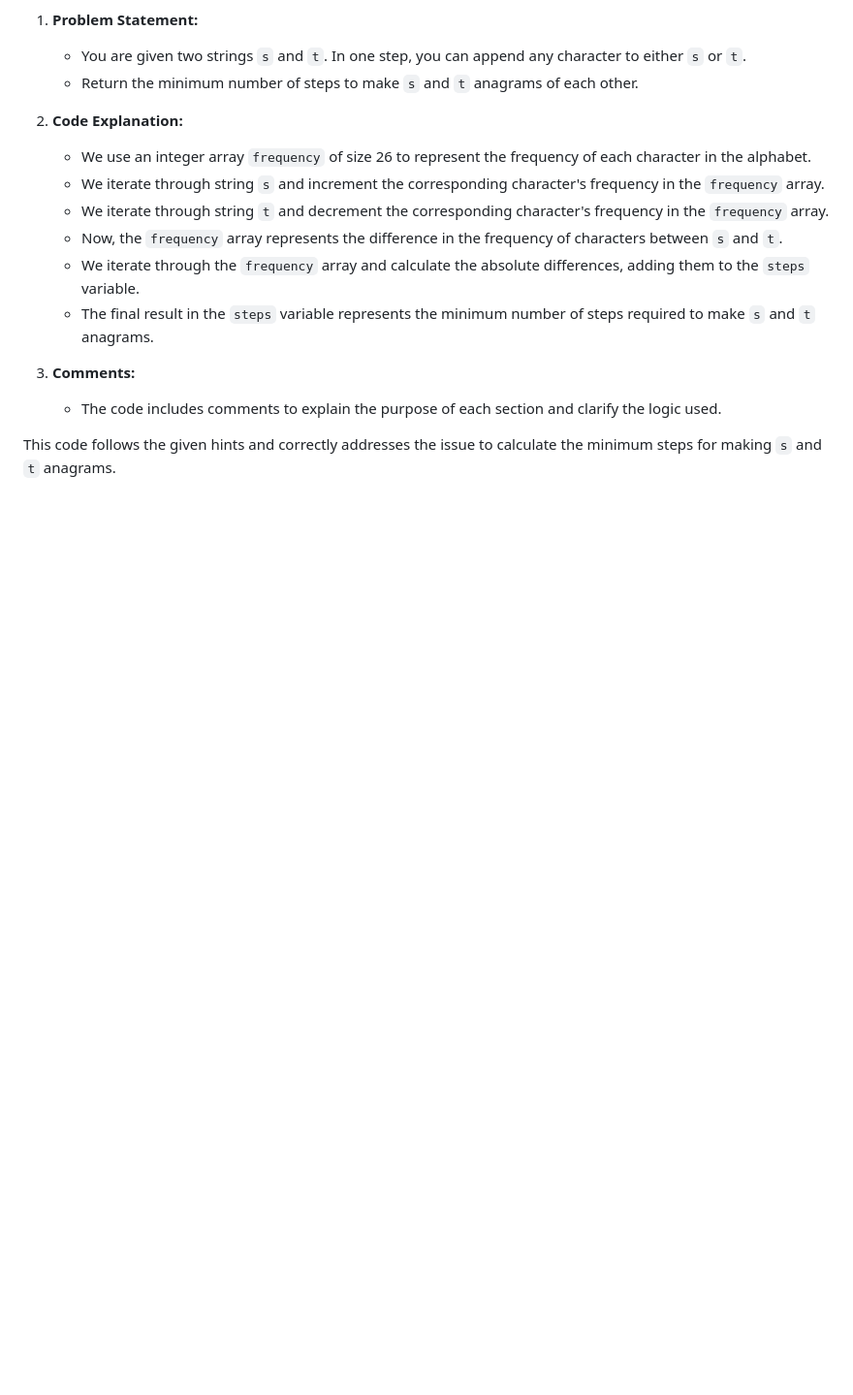
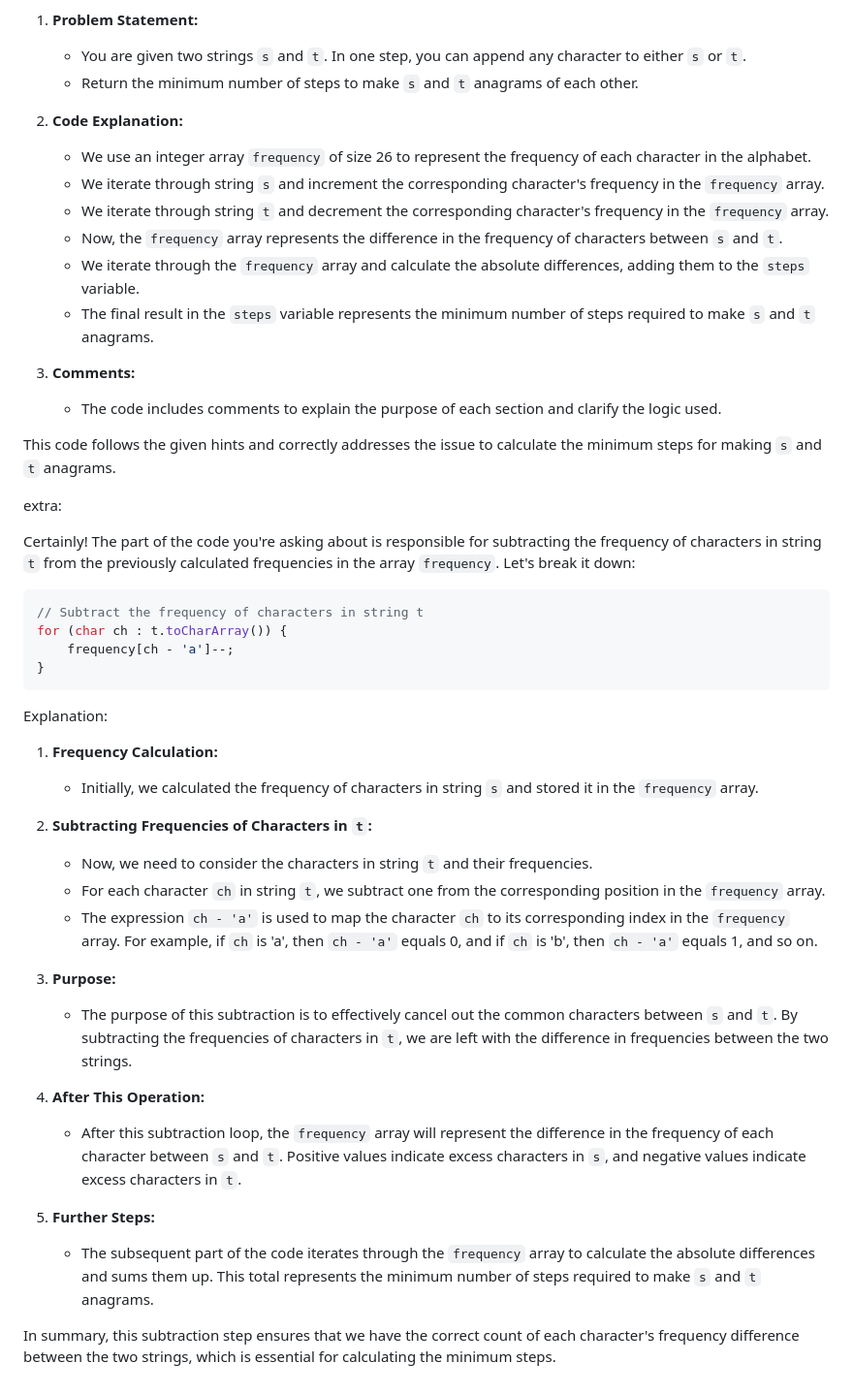
Before and after one commit to Tiwari-Ankush/KumarK, a Markdown page: Leetcode/Daily/04-min-no-of-stepsII.md, the part around the change. Shown: that part at 97% size. Drawn GitHub-style; blank space fills up the shorter version.

Commit message:
leetcode added

````diff
--- a/Leetcode/Daily/04-min-no-of-stepsII.md
+++ b/Leetcode/Daily/04-min-no-of-stepsII.md
@@ -111,3 +111,36 @@ Explanation:
    - The code includes comments to explain the purpose of each section and clarify the logic used.
 
 This code follows the given hints and correctly addresses the issue to calculate the minimum steps for making `s` and `t` anagrams.
+
+
+extra:
+
+Certainly! The part of the code you're asking about is responsible for subtracting the frequency of characters in string `t` from the previously calculated frequencies in the array `frequency`. Let's break it down:
+
+```java
+// Subtract the frequency of characters in string t
+for (char ch : t.toCharArray()) {
+    frequency[ch - 'a']--;
+}
+```
+
+Explanation:
+
+1. **Frequency Calculation:**
+   - Initially, we calculated the frequency of characters in string `s` and stored it in the `frequency` array.
+
+2. **Subtracting Frequencies of Characters in `t`:**
+   - Now, we need to consider the characters in string `t` and their frequencies.
+   - For each character `ch` in string `t`, we subtract one from the corresponding position in the `frequency` array.
+   - The expression `ch - 'a'` is used to map the character `ch` to its corresponding index in the `frequency` array. For example, if `ch` is 'a', then `ch - 'a'` equals 0, and if `ch` is 'b', then `ch - 'a'` equals 1, and so on.
+
+3. **Purpose:**
+   - The purpose of this subtraction is to effectively cancel out the common characters between `s` and `t`. By subtracting the frequencies of characters in `t`, we are left with the difference in frequencies between the two strings.
+
+4. **After This Operation:**
+   - After this subtraction loop, the `frequency` array will represent the difference in the frequency of each character between `s` and `t`. Positive values indicate excess characters in `s`, and negative values indicate excess characters in `t`.
+
+5. **Further Steps:**
+   - The subsequent part of the code iterates through the `frequency` array to calculate the absolute differences and sums them up. This total represents the minimum number of steps required to make `s` and `t` anagrams.
+
+In summary, this subtraction step ensures that we have the correct count of each character's frequency difference between the two strings, which is essential for calculating the minimum steps.
````
